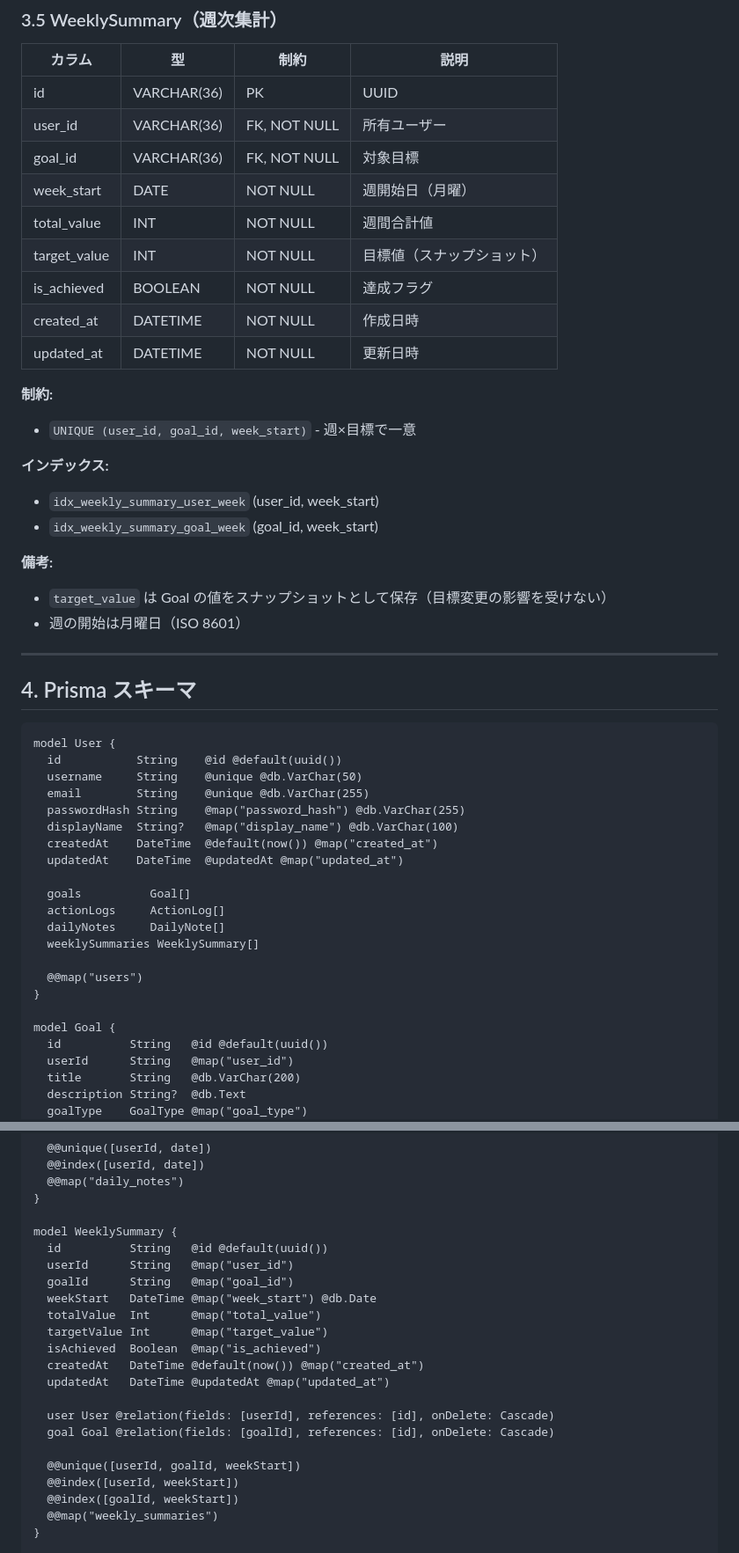
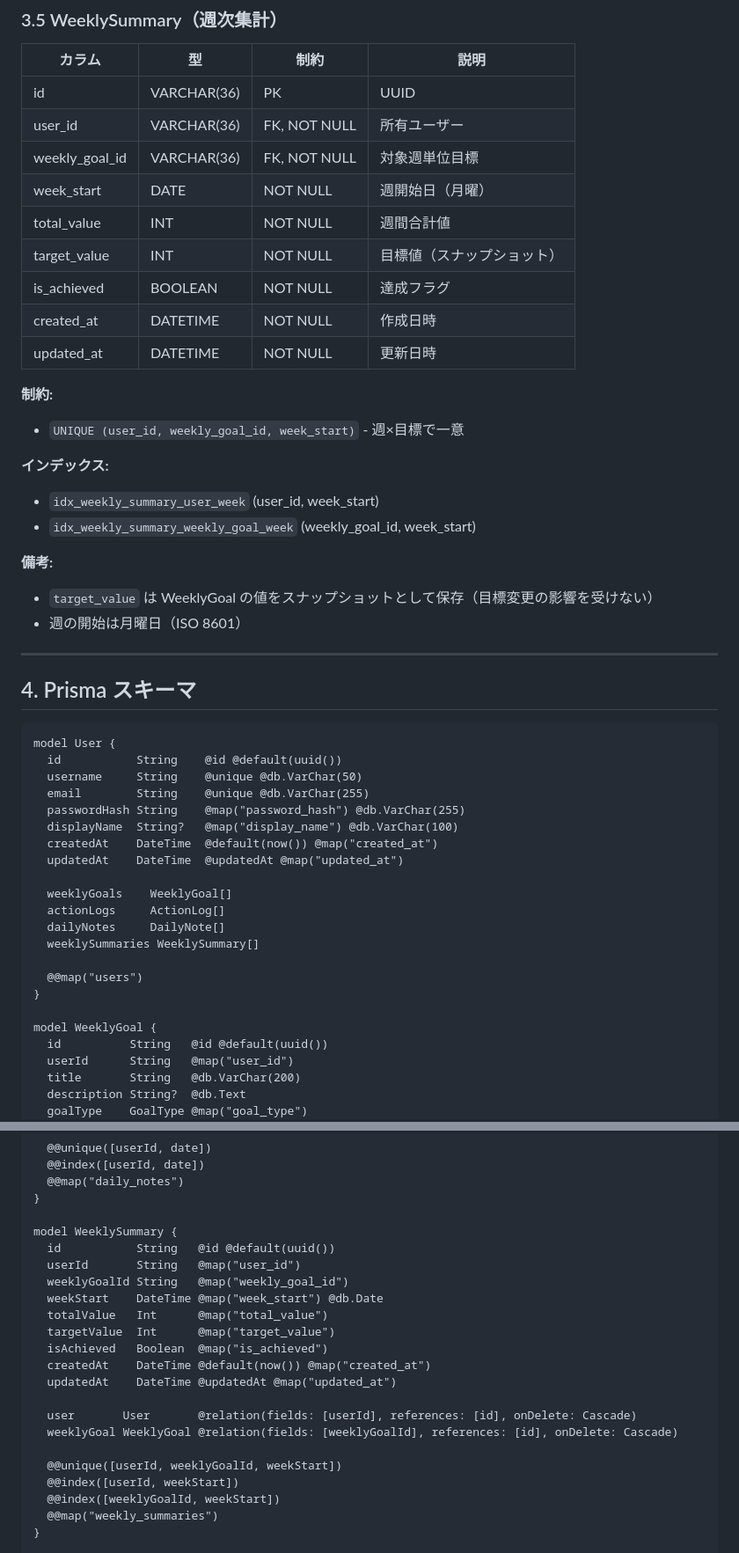
Before and after one commit to ue-sho/kotsutsumi, a Markdown page: docs/database-design.md, 2 parts joined by grey strips. Shown at 88% size. GitHub-like rendering.

```diff
--- a/docs/database-design.md
+++ b/docs/database-design.md
@@ -145,7 +145,7 @@
 |--------|------|------|------|
 | id | VARCHAR(36) | PK | UUID |
 | user_id | VARCHAR(36) | FK, NOT NULL | 所有ユーザー |
-| goal_id | VARCHAR(36) | FK, NOT NULL | 対象目標 |
+| weekly_goal_id | VARCHAR(36) | FK, NOT NULL | 対象週単位目標 |
 | week_start | DATE | NOT NULL | 週開始日（月曜） |
 | total_value | INT | NOT NULL | 週間合計値 |
 | target_value | INT | NOT NULL | 目標値（スナップショット） |
@@ -154,14 +154,14 @@
 | updated_at | DATETIME | NOT NULL | 更新日時 |
 
 **制約:**
-- `UNIQUE (user_id, goal_id, week_start)` - 週×目標で一意
+- `UNIQUE (user_id, weekly_goal_id, week_start)` - 週×目標で一意
 
 **インデックス:**
 - `idx_weekly_summary_user_week` (user_id, week_start)
-- `idx_weekly_summary_goal_week` (goal_id, week_start)
+- `idx_weekly_summary_weekly_goal_week` (weekly_goal_id, week_start)
 
 **備考:**
-- `target_value` は Goal の値をスナップショットとして保存（目標変更の影響を受けない）
+- `target_value` は WeeklyGoal の値をスナップショットとして保存（目標変更の影響を受けない）
 - 週の開始は月曜日（ISO 8601）
 
 ---
@@ -178,7 +178,7 @@ model User {
   createdAt    DateTime  @default(now()) @map("created_at")
   updatedAt    DateTime  @updatedAt @map("updated_at")
 
-  goals          Goal[]
+  weeklyGoals    WeeklyGoal[]
   actionLogs     ActionLog[]
   dailyNotes     DailyNote[]
   weeklySummaries WeeklySummary[]
@@ -186,7 +186,7 @@ model User {
   @@map("users")
 }
 
-model Goal {
+model WeeklyGoal {
   id          String   @id @default(uuid())
   userId      String   @map("user_id")
   title       String   @db.VarChar(200)
@@ -241,22 +241,22 @@ model DailyNote {
 }
 
 model WeeklySummary {
-  id          String   @id @default(uuid())
-  userId      String   @map("user_id")
-  goalId      String   @map("goal_id")
-  weekStart   DateTime @map("week_start") @db.Date
-  totalValue  Int      @map("total_value")
-  targetValue Int      @map("target_value")
-  isAchieved  Boolean  @map("is_achieved")
-  createdAt   DateTime @default(now()) @map("created_at")
-  updatedAt   DateTime @updatedAt @map("updated_at")
+  id           String   @id @default(uuid())
+  userId       String   @map("user_id")
+  weeklyGoalId String   @map("weekly_goal_id")
+  weekStart    DateTime @map("week_start") @db.Date
+  totalValue   Int      @map("total_value")
+  targetValue  Int      @map("target_value")
+  isAchieved   Boolean  @map("is_achieved")
+  createdAt    DateTime @default(now()) @map("created_at")
+  updatedAt    DateTime @updatedAt @map("updated_at")
 
-  user User @relation(fields: [userId], references: [id], onDelete: Cascade)
-  goal Goal @relation(fields: [goalId], references: [id], onDelete: Cascade)
+  user       User       @relation(fields: [userId], references: [id], onDelete: Cascade)
+  weeklyGoal WeeklyGoal @relation(fields: [weeklyGoalId], references: [id], onDelete: Cascade)
 
-  @@unique([userId, goalId, weekStart])
+  @@unique([userId, weeklyGoalId, weekStart])
   @@index([userId, weekStart])
-  @@index([goalId, weekStart])
+  @@index([weeklyGoalId, weekStart])
   @@map("weekly_summaries")
 }
 
```
Also changed, not shown: other parts of docs/database-design.md (+44 -27 lines).
